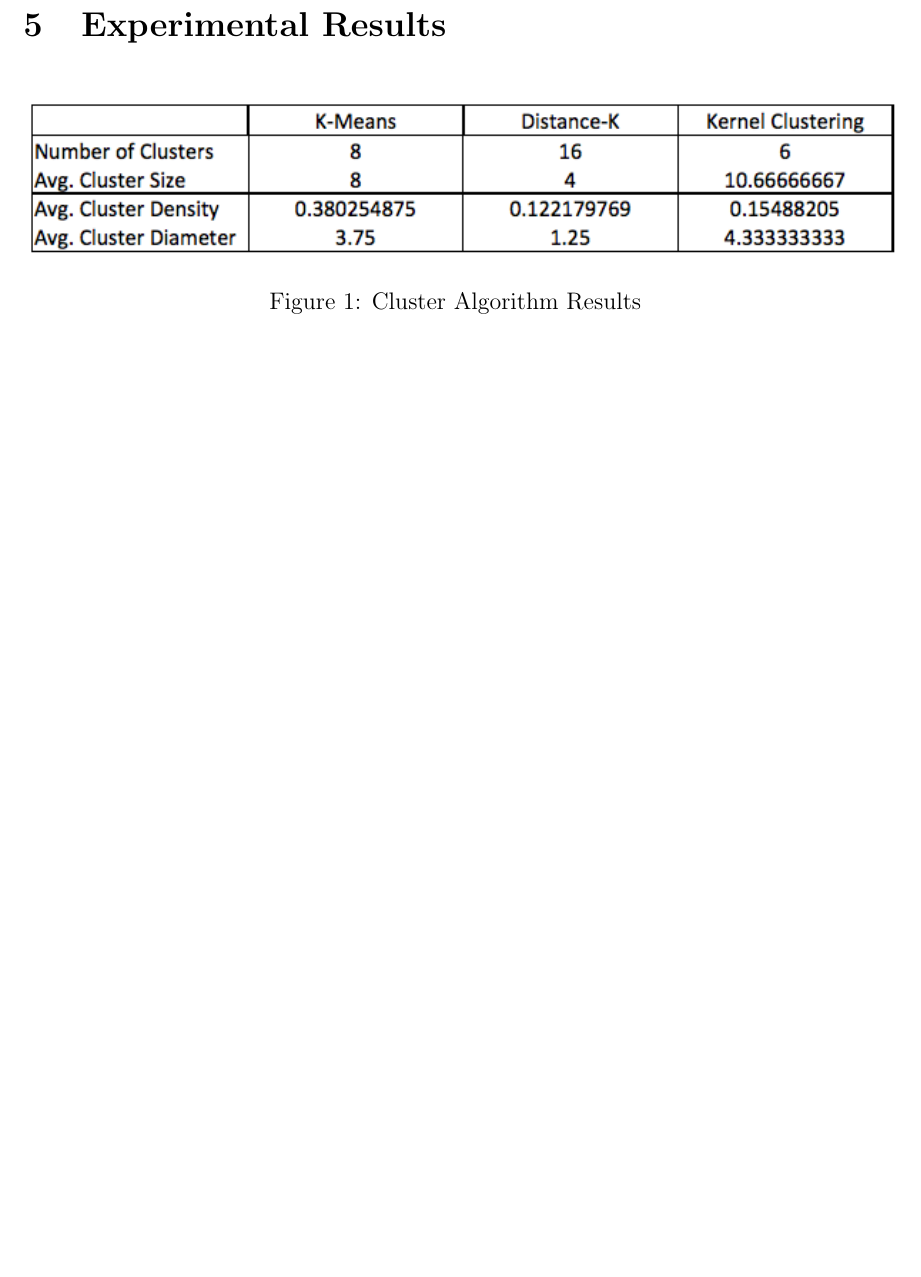
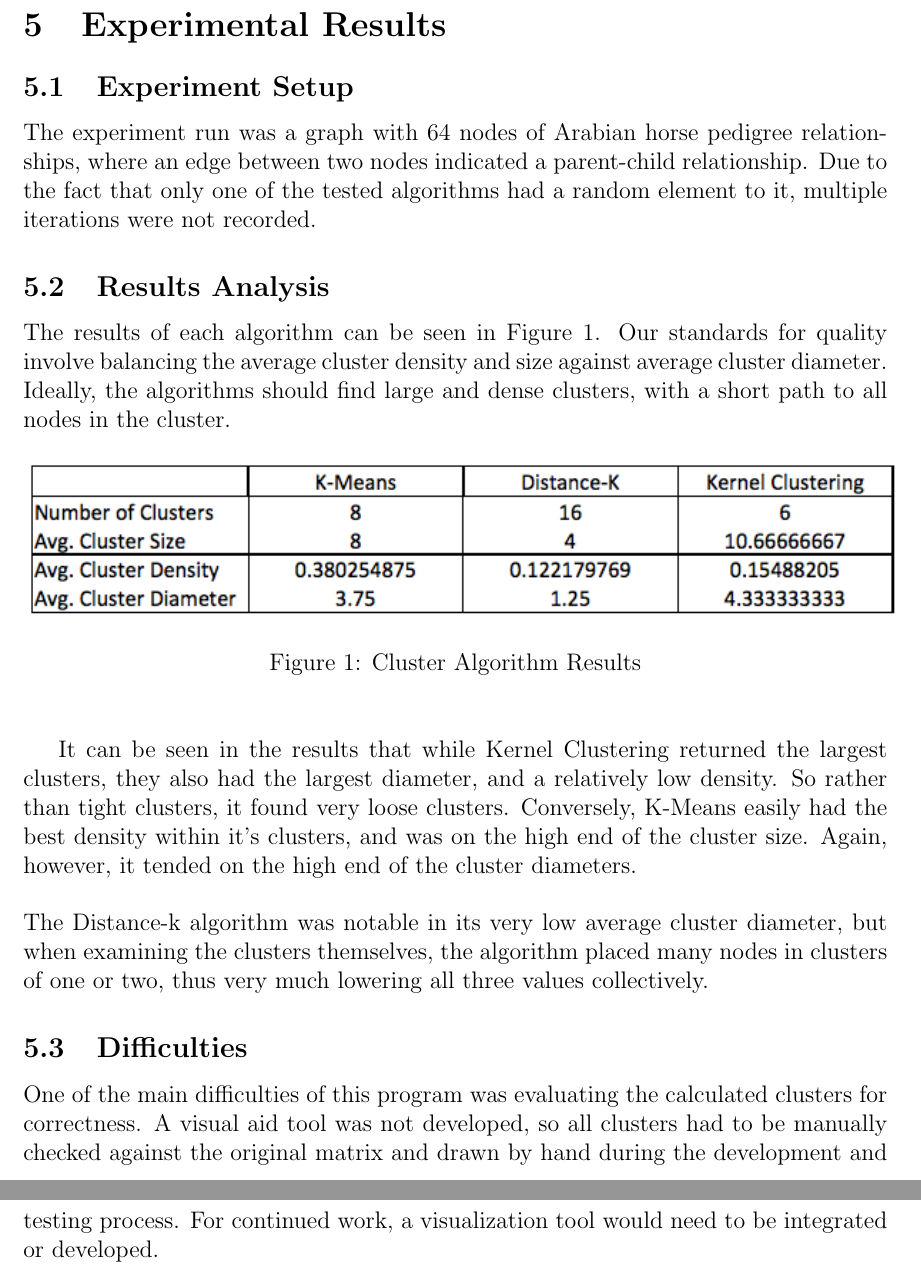
Before and after one commit to AriellaRomanov/Clustering, a LaTeX document (Report/Report.tex): part of page 9 of 16 before the commit and two parts of pages 9 and 10 of 17 after it, the two joined at a grey line, cut so that both start at the same text, the shorter picture padded with empty space. Compiled offline with pdfLaTeX.

Commit message:
filled in results section

```diff
--- a/Report/Report.tex
+++ b/Report/Report.tex
@@ -76,6 +76,12 @@ At each level of refinement of nodes, the clusters are also refined. The algorit
 \newpage
 \section{Experimental Results}
 
+\subsection{Experiment Setup}
+The experiment run was a graph with 64 nodes of Arabian horse pedigree relationships, where an edge between two nodes indicated a parent-child relationship. Due to the fact that only one of the tested algorithms had a random element to it, multiple iterations were not recorded.
+
+\subsection{Results Analysis}
+The results of each algorithm can be seen in Figure \ref{results_data}. Our standards for quality involve balancing the average cluster density and size against average cluster diameter. Ideally, the algorithms should find large and dense clusters, with a short path to all nodes in the cluster.
+
 \begin{figure}[!htb]
 \begin{center}
 	\includegraphics[height=7em]{data.png}
@@ -83,6 +89,13 @@ At each level of refinement of nodes, the clusters are also refined. The algorit
 	\label{results_data}
 \end{center}
 \end{figure}
+
+It can be seen in the results that while Kernel Clustering returned the largest clusters, they also had the largest diameter, and a relatively low density. So rather than tight clusters, it found very loose clusters. Conversely, K-Means easily had the best density within it's clusters, and was on the high end of the cluster size. Again, however, it tended on the high end of the cluster diameters.
+\newline\newline
+The Distance-k algorithm was notable in its very low average cluster diameter, but when examining the clusters themselves, the algorithm placed many nodes in clusters of one or two, thus very much lowering all three values collectively.
+
+\subsection{Difficulties}
+One of the main difficulties of this program was evaluating the calculated clusters for correctness. A visual aid tool was not developed, so all clusters had to be manually checked against the original matrix and drawn by hand during the development and testing process. For continued work, a visualization tool would need to be integrated or developed.
 
 \newpage
 \appendix
```
Also changed, not shown: Report/Report.pdf.
